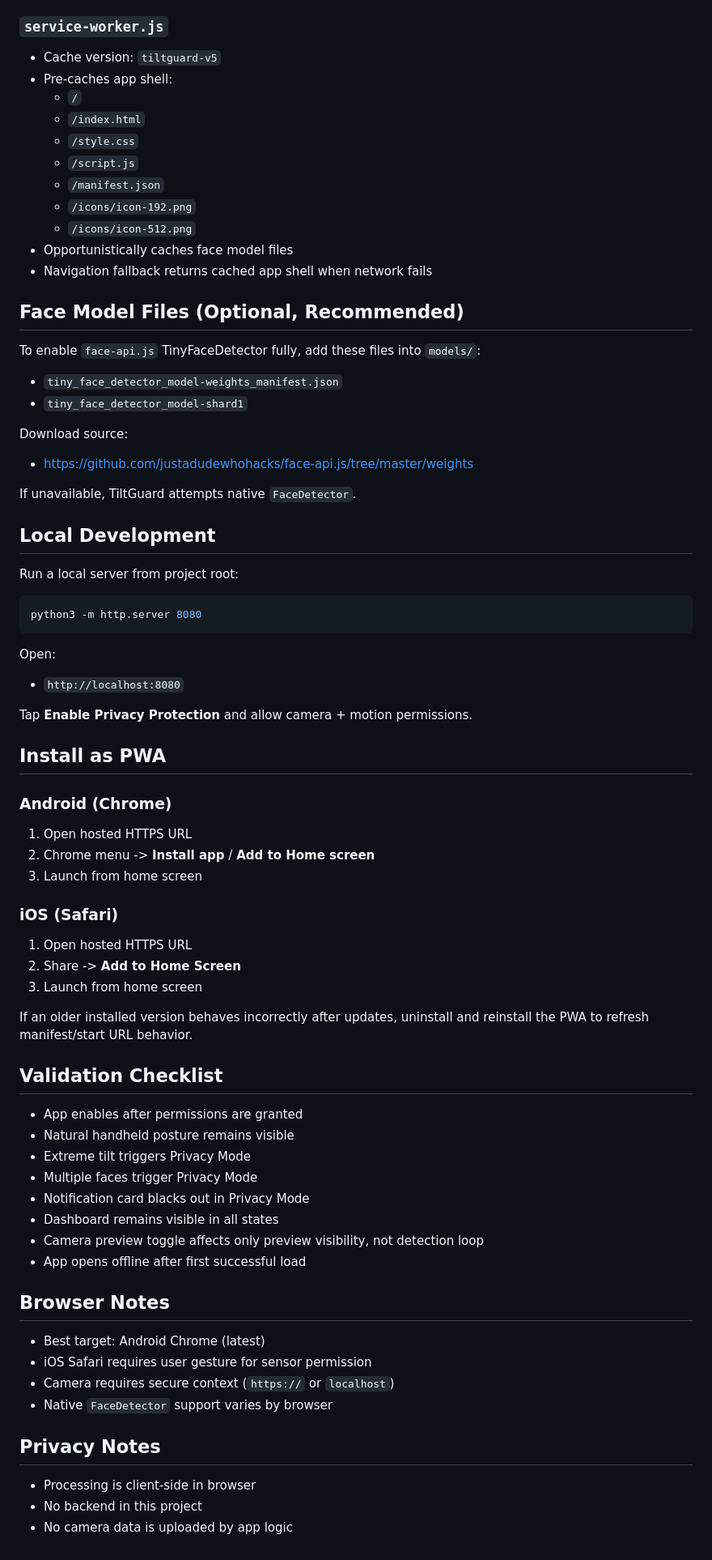
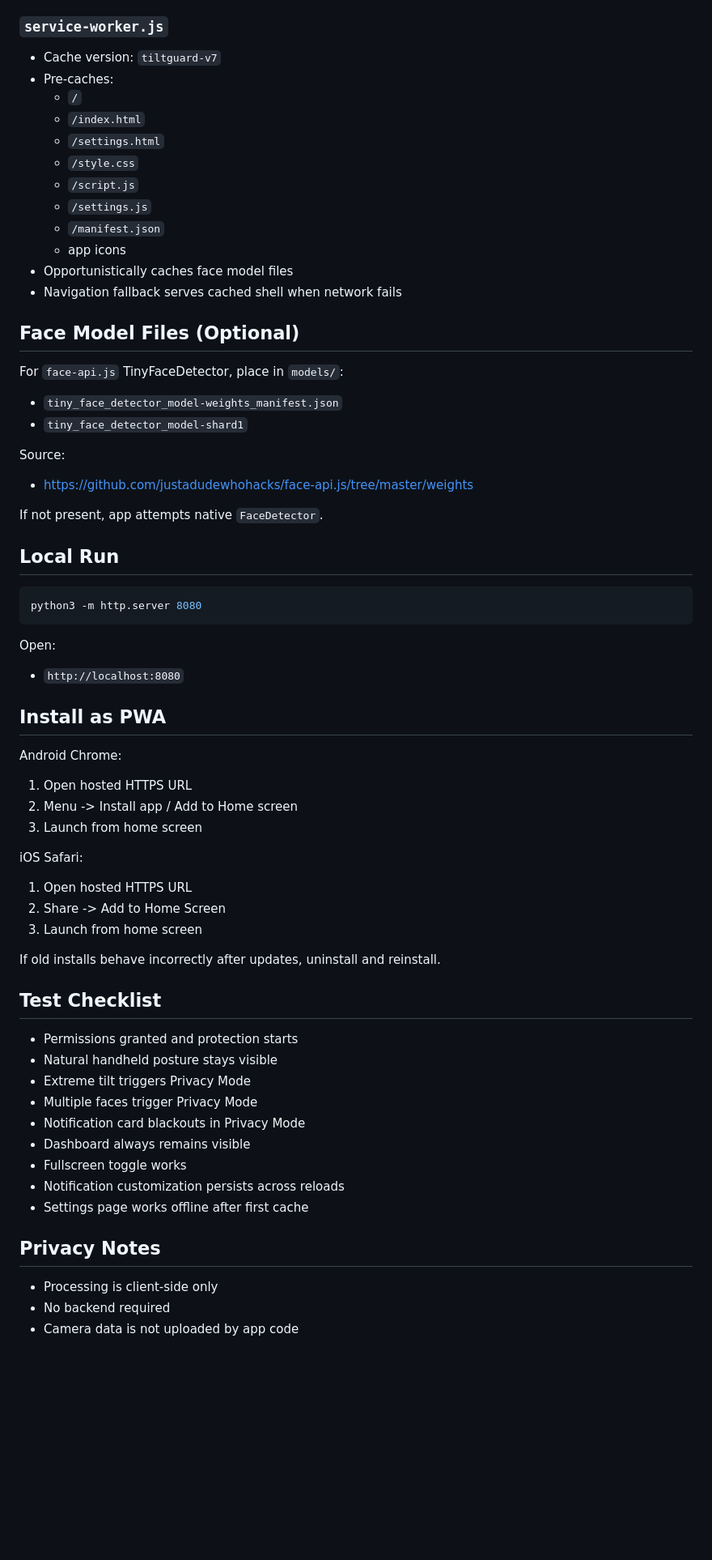
Before and after one commit to chriz-3656/TiltGuard, a Markdown page: README.md, the part around one of its changes. Shown at 81% size. Rendered like a GitHub page; blank space fills up the shorter version.

````diff
--- a/README.md
+++ b/README.md
@@ -105,34 +152,33 @@ If permission/setup fails, app state updates in dashboard and the enable button
 
 ### `service-worker.js`
 
-- Cache version: `tiltguard-v5`
-- Pre-caches app shell:
+- Cache version: `tiltguard-v7`
+- Pre-caches:
   - `/`
   - `/index.html`
+  - `/settings.html`
   - `/style.css`
   - `/script.js`
+  - `/settings.js`
   - `/manifest.json`
-  - `/icons/icon-192.png`
-  - `/icons/icon-512.png`
+  - app icons
 - Opportunistically caches face model files
-- Navigation fallback returns cached app shell when network fails
+- Navigation fallback serves cached shell when network fails
 
-## Face Model Files (Optional, Recommended)
+## Face Model Files (Optional)
 
-To enable `face-api.js` TinyFaceDetector fully, add these files into `models/`:
+For `face-api.js` TinyFaceDetector, place in `models/`:
 
 - `tiny_face_detector_model-weights_manifest.json`
 - `tiny_face_detector_model-shard1`
 
-Download source:
+Source:
 
 - https://github.com/justadudewhohacks/face-api.js/tree/master/weights
 
-If unavailable, TiltGuard attempts native `FaceDetector`.
+If not present, app attempts native `FaceDetector`.
 
-## Local Development
-
-Run a local server from project root:
+## Local Run
 
 ```bash
 python3 -m http.server 8080
@@ -142,44 +188,36 @@ Open:
 
 - `http://localhost:8080`
 
-Tap **Enable Privacy Protection** and allow camera + motion permissions.
-
 ## Install as PWA
 
-### Android (Chrome)
+Android Chrome:
 
 1. Open hosted HTTPS URL
-2. Chrome menu -> **Install app** / **Add to Home screen**
+2. Menu -> Install app / Add to Home screen
 3. Launch from home screen
 
-### iOS (Safari)
+iOS Safari:
 
 1. Open hosted HTTPS URL
-2. Share -> **Add to Home Screen**
+2. Share -> Add to Home Screen
 3. Launch from home screen
 
-If an older installed version behaves incorrectly after updates, uninstall and reinstall the PWA to refresh manifest/start URL behavior.
+If old installs behave incorrectly after updates, uninstall and reinstall.
 
-## Validation Checklist
+## Test Checklist
 
-- App enables after permissions are granted
-- Natural handheld posture remains visible
+- Permissions granted and protection starts
+- Natural handheld posture stays visible
 - Extreme tilt triggers Privacy Mode
 - Multiple faces trigger Privacy Mode
-- Notification card blacks out in Privacy Mode
-- Dashboard remains visible in all states
-- Camera preview toggle affects only preview visibility, not detection loop
-- App opens offline after first successful load
-
-## Browser Notes
-
-- Best target: Android Chrome (latest)
-- iOS Safari requires user gesture for sensor permission
-- Camera requires secure context (`https://` or `localhost`)
-- Native `FaceDetector` support varies by browser
+- Notification card blackouts in Privacy Mode
+- Dashboard always remains visible
+- Fullscreen toggle works
+- Notification customization persists across reloads
+- Settings page works offline after first cache
 
 ## Privacy Notes
 
-- Processing is client-side in browser
-- No backend in this project
-- No camera data is uploaded by app logic
+- Processing is client-side only
+- No backend required
+- Camera data is not uploaded by app code
````
Also changed, not shown: other parts of README.md (+91 -44 lines).
